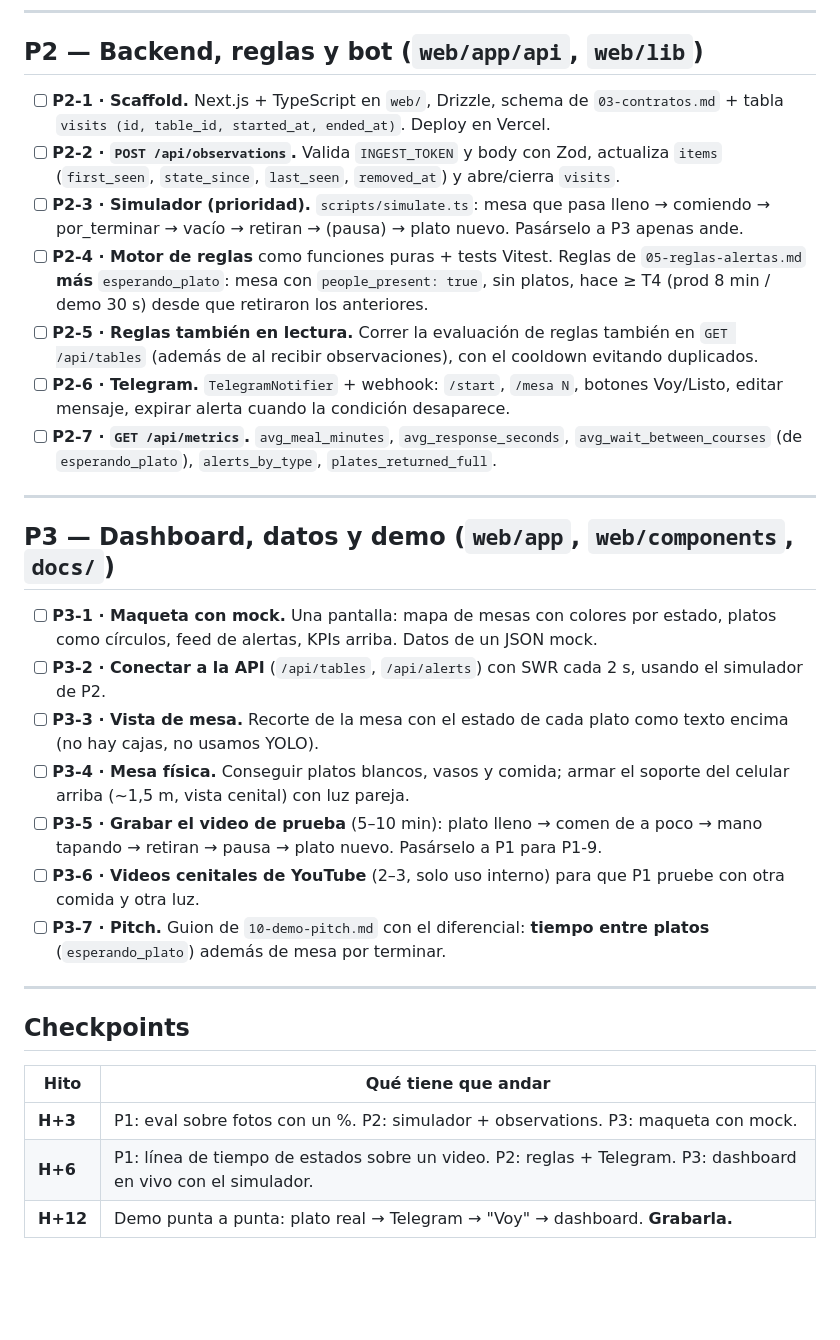
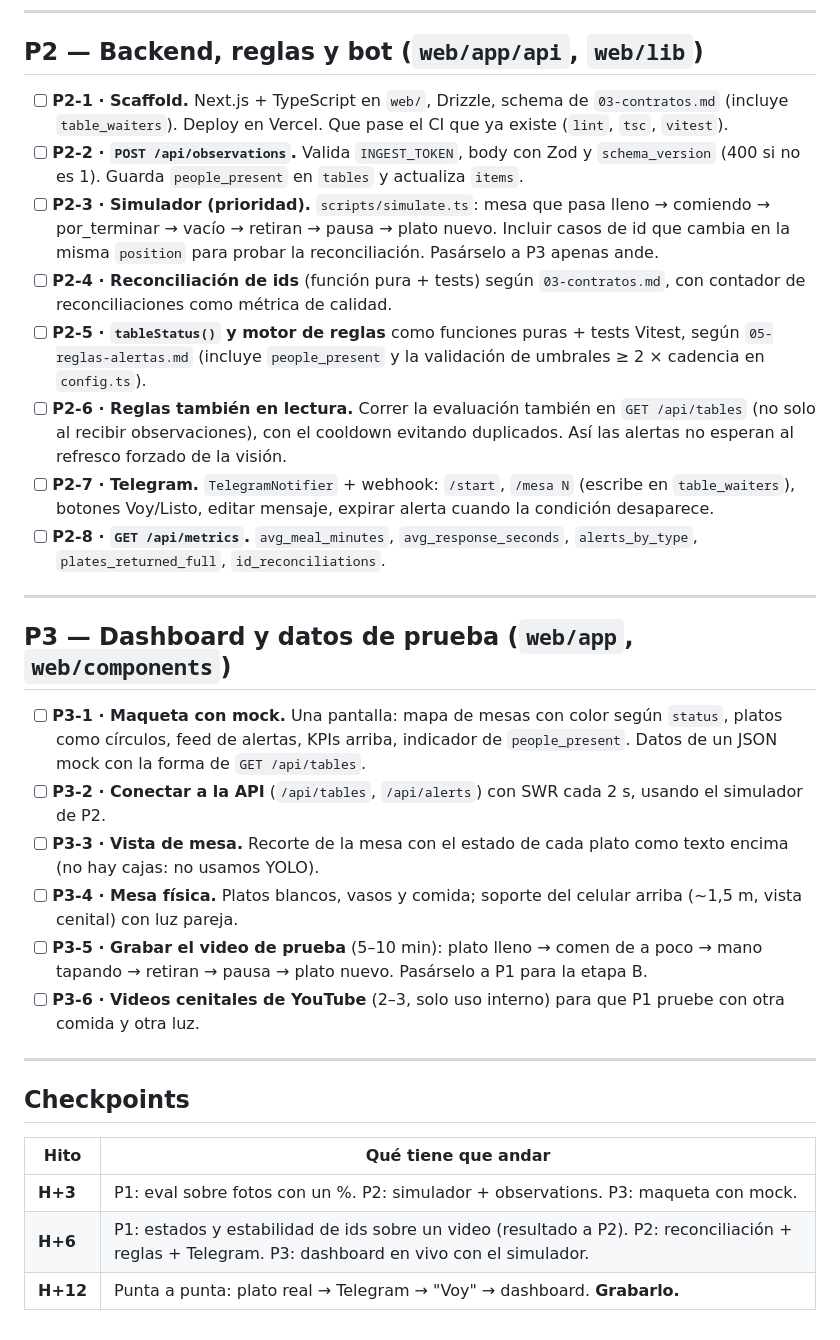
Before and after one commit to matiHirCab/Servio, a Markdown page: docs/context/11-tareas.md, the part around one of its changes. Drawn GitHub-style; blank space fills up the shorter version.

```diff
--- a/docs/context/11-tareas.md
+++ b/docs/context/11-tareas.md
@@ -41,25 +41,25 @@ Cada tarea: rama `pX/<tema>`, PR chico. Al pasarle una tarea a Claude Code: "le
 
 ## P2 — Backend, reglas y bot (`web/app/api`, `web/lib`)
 
-- [ ] **P2-1 · Scaffold.** Next.js + TypeScript en `web/`, Drizzle, schema de `03-contratos.md` + tabla `visits (id, table_id, started_at, ended_at)`. Deploy en Vercel.
-- [ ] **P2-2 · `POST /api/observations`.** Valida `INGEST_TOKEN` y body con Zod, actualiza `items` (`first_seen`, `state_since`, `last_seen`, `removed_at`) y abre/cierra `visits`.
-- [ ] **P2-3 · Simulador (prioridad).** `scripts/simulate.ts`: mesa que pasa lleno → comiendo → por_terminar → vacío → retiran → (pausa) → plato nuevo. Pasárselo a P3 apenas ande.
-- [ ] **P2-4 · Motor de reglas** como funciones puras + tests Vitest. Reglas de `05-reglas-alertas.md` **más** `esperando_plato`: mesa con `people_present: true`, sin platos, hace ≥ T4 (prod 8 min / demo 30 s) desde que retiraron los anteriores.
-- [ ] **P2-5 · Reglas también en lectura.** Correr la evaluación de reglas también en `GET /api/tables` (además de al recibir observaciones), con el cooldown evitando duplicados.
-- [ ] **P2-6 · Telegram.** `TelegramNotifier` + webhook: `/start`, `/mesa N`, botones Voy/Listo, editar mensaje, expirar alerta cuando la condición desaparece.
-- [ ] **P2-7 · `GET /api/metrics`.** `avg_meal_minutes`, `avg_response_seconds`, `avg_wait_between_courses` (de `esperando_plato`), `alerts_by_type`, `plates_returned_full`.
+- [ ] **P2-1 · Scaffold.** Next.js + TypeScript en `web/`, Drizzle, schema de `03-contratos.md` (incluye `table_waiters`). Deploy en Vercel. Que pase el CI que ya existe (`lint`, `tsc`, `vitest`).
+- [ ] **P2-2 · `POST /api/observations`.** Valida `INGEST_TOKEN`, body con Zod y `schema_version` (400 si no es 1). Guarda `people_present` en `tables` y actualiza `items`.
+- [ ] **P2-3 · Simulador (prioridad).** `scripts/simulate.ts`: mesa que pasa lleno → comiendo → por_terminar → vacío → retiran → pausa → plato nuevo. Incluir casos de id que cambia en la misma `position` para probar la reconciliación. Pasárselo a P3 apenas ande.
+- [ ] **P2-4 · Reconciliación de ids** (función pura + tests) según `03-contratos.md`, con contador de reconciliaciones como métrica de calidad.
+- [ ] **P2-5 · `tableStatus()` y motor de reglas** como funciones puras + tests Vitest, según `05-reglas-alertas.md` (incluye `people_present` y la validación de umbrales ≥ 2 × cadencia en `config.ts`).
+- [ ] **P2-6 · Reglas también en lectura.** Correr la evaluación también en `GET /api/tables` (no solo al recibir observaciones), con el cooldown evitando duplicados. Así las alertas no esperan al refresco forzado de la visión.
+- [ ] **P2-7 · Telegram.** `TelegramNotifier` + webhook: `/start`, `/mesa N` (escribe en `table_waiters`), botones Voy/Listo, editar mensaje, expirar alerta cuando la condición desaparece.
+- [ ] **P2-8 · `GET /api/metrics`.** `avg_meal_minutes`, `avg_response_seconds`, `alerts_by_type`, `plates_returned_full`, `id_reconciliations`.
 
 ---
 
-## P3 — Dashboard, datos y demo (`web/app`, `web/components`, `docs/`)
+## P3 — Dashboard y datos de prueba (`web/app`, `web/components`)
 
-- [ ] **P3-1 · Maqueta con mock.** Una pantalla: mapa de mesas con colores por estado, platos como círculos, feed de alertas, KPIs arriba. Datos de un JSON mock.
+- [ ] **P3-1 · Maqueta con mock.** Una pantalla: mapa de mesas con color según `status`, platos como círculos, feed de alertas, KPIs arriba, indicador de `people_present`. Datos de un JSON mock con la forma de `GET /api/tables`.
 - [ ] **P3-2 · Conectar a la API** (`/api/tables`, `/api/alerts`) con SWR cada 2 s, usando el simulador de P2.
-- [ ] **P3-3 · Vista de mesa.** Recorte de la mesa con el estado de cada plato como texto encima (no hay cajas, no usamos YOLO).
-- [ ] **P3-4 · Mesa física.** Conseguir platos blancos, vasos y comida; armar el soporte del celular arriba (~1,5 m, vista cenital) con luz pareja.
-- [ ] **P3-5 · Grabar el video de prueba** (5–10 min): plato lleno → comen de a poco → mano tapando → retiran → pausa → plato nuevo. Pasárselo a P1 para P1-9.
+- [ ] **P3-3 · Vista de mesa.** Recorte de la mesa con el estado de cada plato como texto encima (no hay cajas: no usamos YOLO).
+- [ ] **P3-4 · Mesa física.** Platos blancos, vasos y comida; soporte del celular arriba (~1,5 m, vista cenital) con luz pareja.
+- [ ] **P3-5 · Grabar el video de prueba** (5–10 min): plato lleno → comen de a poco → mano tapando → retiran → pausa → plato nuevo. Pasárselo a P1 para la etapa B.
 - [ ] **P3-6 · Videos cenitales de YouTube** (2–3, solo uso interno) para que P1 pruebe con otra comida y otra luz.
-- [ ] **P3-7 · Pitch.** Guion de `10-demo-pitch.md` con el diferencial: **tiempo entre platos** (`esperando_plato`) además de mesa por terminar.
 
 ---
 
@@ -68,5 +68,5 @@ Cada tarea: rama `pX/<tema>`, PR chico. Al pasarle una tarea a Claude Code: "le
 | Hito | Qué tiene que andar |
 |---|---|
 | **H+3** | P1: eval sobre fotos con un %. P2: simulador + observations. P3: maqueta con mock. |
-| **H+6** | P1: línea de tiempo de estados sobre un video. P2: reglas + Telegram. P3: dashboard en vivo con el simulador. |
-| **H+12** | Demo punta a punta: plato real → Telegram → "Voy" → dashboard. **Grabarla.** |
+| **H+6** | P1: estados y estabilidad de ids sobre un video (resultado a P2). P2: reconciliación + reglas + Telegram. P3: dashboard en vivo con el simulador. |
+| **H+12** | Punta a punta: plato real → Telegram → "Voy" → dashboard. **Grabarlo.** |
```
Also changed, not shown: other parts of docs/context/11-tareas.md (+18 -18 lines).
